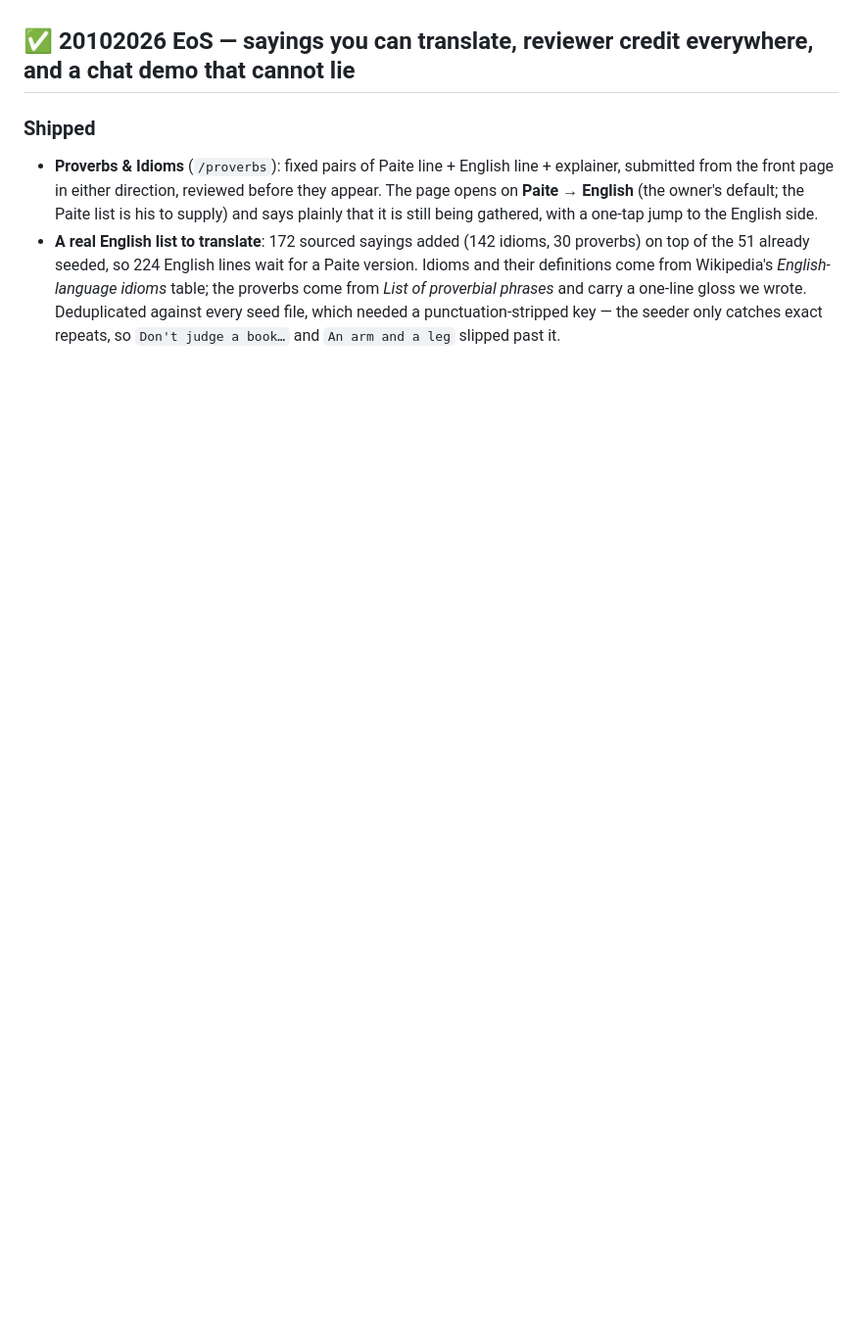
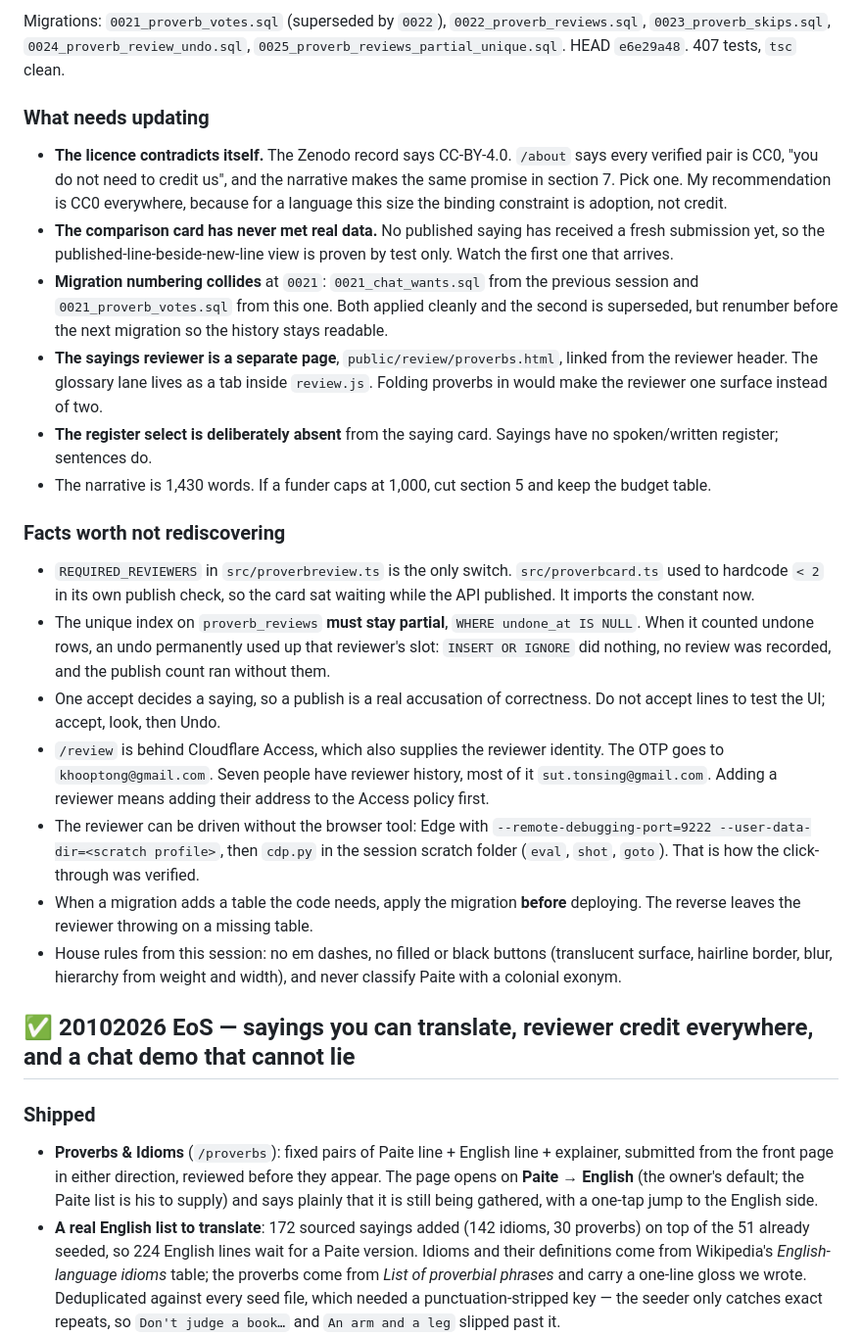
Before and after one commit to khooptong-sudo/paite-daily, a Markdown page: docs/HANDOFF.md, the part around one of its changes. Shown at 98% size. GitHub-like rendering; blank space fills up the shorter version.

Commit message:
Handoff: brand kit, About page, and the sayings reviewer
Records what shipped today, the migrations, and the three things that will bite
whoever comes next: the CC-BY versus CC0 contradiction, the partial unique index
that undo depends on, and the duplicated 0021 migration number.

```diff
--- a/docs/HANDOFF.md
+++ b/docs/HANDOFF.md
@@ -2,3 +16,24 @@ Newest first. Each session prepends one section directly under this line.
+Migrations: `0021_proverb_votes.sql` (superseded by `0022`), `0022_proverb_reviews.sql`, `0023_proverb_skips.sql`, `0024_proverb_review_undo.sql`, `0025_proverb_reviews_partial_unique.sql`. HEAD `e6e29a48`. 407 tests, `tsc` clean.
+
+### What needs updating
+
+- **The licence contradicts itself.** The Zenodo record says CC-BY-4.0. `/about` says every verified pair is CC0, "you do not need to credit us", and the narrative makes the same promise in section 7. Pick one. My recommendation is CC0 everywhere, because for a language this size the binding constraint is adoption, not credit.
+- **The comparison card has never met real data.** No published saying has received a fresh submission yet, so the published-line-beside-new-line view is proven by test only. Watch the first one that arrives.
+- **Migration numbering collides** at `0021`: `0021_chat_wants.sql` from the previous session and `0021_proverb_votes.sql` from this one. Both applied cleanly and the second is superseded, but renumber before the next migration so the history stays readable.
+- **The sayings reviewer is a separate page**, `public/review/proverbs.html`, linked from the reviewer header. The glossary lane lives as a tab inside `review.js`. Folding proverbs in would make the reviewer one surface instead of two.
+- **The register select is deliberately absent** from the saying card. Sayings have no spoken/written register; sentences do.
+- The narrative is 1,430 words. If a funder caps at 1,000, cut section 5 and keep the budget table.
+
+### Facts worth not rediscovering
+
+- `REQUIRED_REVIEWERS` in `src/proverbreview.ts` is the only switch. `src/proverbcard.ts` used to hardcode `< 2` in its own publish check, so the card sat waiting while the API published. It imports the constant now.
+- The unique index on `proverb_reviews` **must stay partial**, `WHERE undone_at IS NULL`. When it counted undone rows, an undo permanently used up that reviewer's slot: `INSERT OR IGNORE` did nothing, no review was recorded, and the publish count ran without them.
+- One accept decides a saying, so a publish is a real accusation of correctness. Do not accept lines to test the UI; accept, look, then Undo.
+- `/review` is behind Cloudflare Access, which also supplies the reviewer identity. The OTP goes to `khooptong@gmail.com`. Seven people have reviewer history, most of it `sut.tonsing@gmail.com`. Adding a reviewer means adding their address to the Access policy first.
+- The reviewer can be driven without the browser tool: Edge with `--remote-debugging-port=9222 --user-data-dir=<scratch profile>`, then `cdp.py` in the session scratch folder (`eval`, `shot`, `goto`). That is how the click-through was verified.
+- When a migration adds a table the code needs, apply the migration **before** deploying. The reverse leaves the reviewer throwing on a missing table.
+- House rules from this session: no em dashes, no filled or black buttons (translucent surface, hairline border, blur, hierarchy from weight and width), and never classify Paite with a colonial exonym.
+
 
 ## ✅ 20102026 EoS — sayings you can translate, reviewer credit everywhere, and a chat demo that cannot lie
 
```
Also changed, not shown: other parts of docs/HANDOFF.md (+14 -0 lines).
